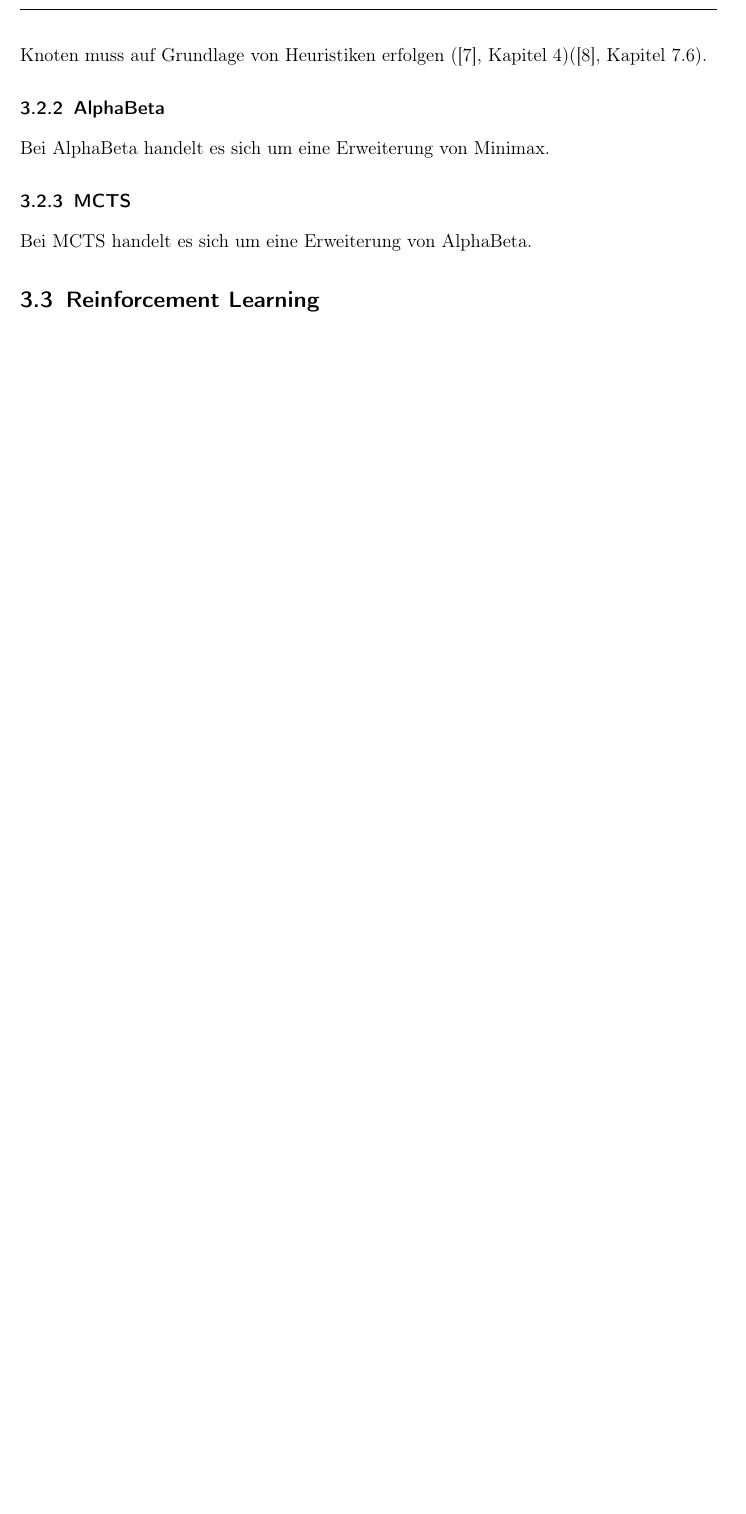
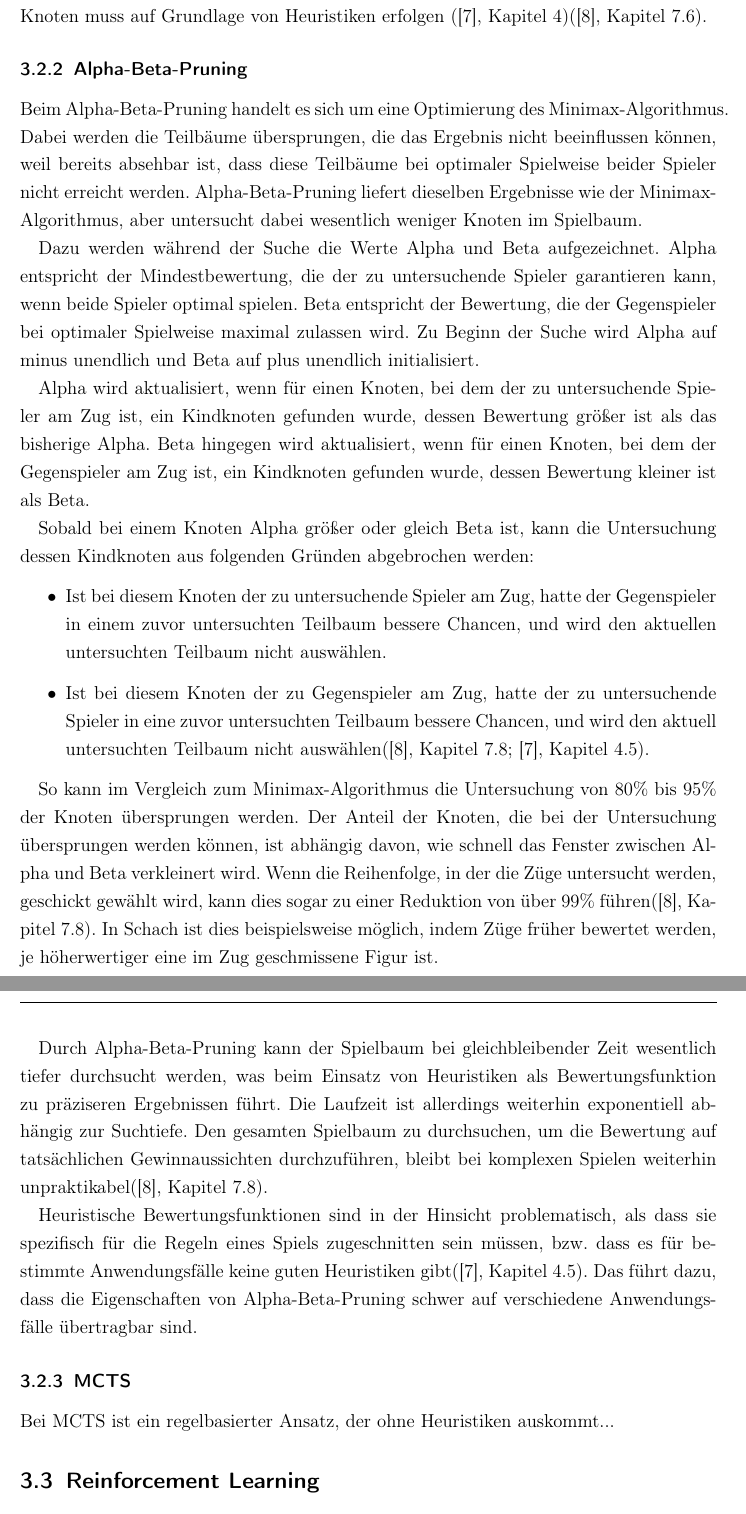
Before and after one commit to LeoHerrmann/connect_four_robustness, a LaTeX document (main.tex, which reads Sektionen/symbolische-algorithmen.tex): part of page 10 of 15 before the commit and two parts of pages 10 and 11 of 16 after it, the two joined at a grey line, cut so that both start at the same text, the shorter picture padded with empty space. Compiled offline with pdfLaTeX.

Commit message:
Alpha beta pruning

```diff
--- a/Sektionen/symbolische-algorithmen.tex
+++ b/Sektionen/symbolische-algorithmen.tex
@@ -6,10 +6,27 @@ Zunächst werden die Blattknoten des Spielbaums bewertet. Je günstiger ein Spie
 
 Erfolgt die Bewertung anhand der Gewinnchancen, führt das dazu, dass die Wahl des Knotens mit der besten Bewertung auch die Gewinnchancen maximiert. Um die Gewinnchancen zu ermitteln, müssen jedoch alle Knoten des Spielbaums untersucht werden. Die Laufzeit des Algorithmus steigt linear zur Anzahl der zu untersuchenden Knoten und damit bei konstanter Anzahl von Möglichkeiten pro Zug exponentiell zur Suchtiefe. Den gesamten Spielbaum zu durchsuchen, ist daher nur für wenig komplexe Spiele praktikabel. Damit die Bewertung in akzeptabler Zeit erfolgen kann, muss für komplexere Spiele die Suchtiefe oder -breite begrenzt werden und die Bewertunt der Knoten muss auf Grundlage von Heuristiken erfolgen (\cite{Ferguson.January2019}, Kapitel 4)(\cite{Heineman.October2008}, Kapitel 7.6).
 
-\subsubsection{AlphaBeta}
+\subsubsection{Alpha-Beta-Pruning}
 
-Bei AlphaBeta handelt es sich um eine Erweiterung von Minimax.
+Beim Alpha-Beta-Pruning handelt es sich um eine Optimierung des Minimax-Algorithmus. Dabei werden die Teilbäume übersprungen, die das Ergebnis nicht beeinflussen können, weil bereits absehbar ist, dass diese Teilbäume bei optimaler Spielweise beider Spieler nicht erreicht werden. Alpha-Beta-Pruning liefert dieselben Ergebnisse wie der Minimax-Algorithmus, aber untersucht dabei wesentlich weniger Knoten im Spielbaum.
+
+Dazu werden während der Suche die Werte Alpha und Beta aufgezeichnet. Alpha entspricht der Mindestbewertung, die der zu untersuchende Spieler garantieren kann, wenn beide Spieler optimal spielen. Beta entspricht der Bewertung, die der Gegenspieler bei optimaler Spielweise maximal zulassen wird. Zu Beginn der Suche wird Alpha auf minus unendlich und Beta auf plus unendlich initialisiert.
+
+Alpha wird aktualisiert, wenn für einen Knoten, bei dem der zu untersuchende Spieler am Zug ist, ein Kindknoten gefunden wurde, dessen Bewertung größer ist als das bisherige Alpha. Beta hingegen wird aktualisiert, wenn für einen Knoten, bei dem der Gegenspieler am Zug ist, ein Kindknoten gefunden wurde, dessen Bewertung kleiner ist als Beta.
+
+Sobald bei einem Knoten Alpha größer oder gleich Beta ist, kann die Untersuchung dessen Kindknoten aus folgenden Gründen abgebrochen werden:
+
+\begin{itemize}
+	\item Ist bei diesem Knoten der zu untersuchende Spieler am Zug, hatte der Gegenspieler in einem zuvor untersuchten Teilbaum bessere Chancen, und wird den aktuellen untersuchten Teilbaum nicht auswählen.
+	\item Ist bei diesem Knoten der zu Gegenspieler am Zug, hatte der zu untersuchende Spieler in eine zuvor untersuchten Teilbaum bessere Chancen, und wird den aktuell untersuchten Teilbaum nicht auswählen(\cite{Heineman.October2008}, Kapitel 7.8; \cite{Ferguson.January2019}, Kapitel 4.5).
+\end{itemize}
+
+So kann im Vergleich zum Minimax-Algorithmus die Untersuchung von 80\% bis 95\% der Knoten übersprungen werden. Der Anteil der Knoten, die bei der Untersuchung übersprungen werden können, ist abhängig davon, wie schnell das Fenster zwischen Alpha und Beta verkleinert wird. Wenn die Reihenfolge, in der die Züge untersucht werden, geschickt gewählt wird, kann dies sogar zu einer Reduktion von über 99\% führen(\cite{Heineman.October2008}, Kapitel 7.8). In Schach ist dies beispielsweise möglich, indem Züge früher bewertet werden, je höherwertiger eine im Zug geschmissene Figur ist.
+
+Durch Alpha-Beta-Pruning kann der Spielbaum bei gleichbleibender Zeit wesentlich tiefer durchsucht werden, was beim Einsatz von Heuristiken als Bewertungsfunktion zu präziseren Ergebnissen führt. Die Laufzeit ist allerdings weiterhin exponentiell abhängig zur Suchtiefe. Den gesamten Spielbaum zu durchsuchen, um die Bewertung auf tatsächlichen Gewinnaussichten durchzuführen, bleibt bei komplexen Spielen weiterhin unpraktikabel(\cite{Heineman.October2008}, Kapitel 7.8).
+
+Heuristische Bewertungsfunktionen sind in der Hinsicht problematisch, als dass sie spezifisch für die Regeln eines Spiels zugeschnitten sein müssen, bzw. dass es für bestimmte Anwendungsfälle keine guten Heuristiken gibt(\cite{Ferguson.January2019}, Kapitel 4.5). Das führt dazu, dass die Eigenschaften von Alpha-Beta-Pruning schwer auf verschiedene Anwendungsfälle übertragbar sind.
 
 \subsubsection{MCTS}
 
-Bei MCTS handelt es sich um eine Erweiterung von AlphaBeta.
+Bei MCTS ist ein regelbasierter Ansatz, der ohne Heuristiken auskommt...
```
Also changed, not shown: main.pdf, Sektionen/symbolische-algorithmen.tex (2 more changed lines).
